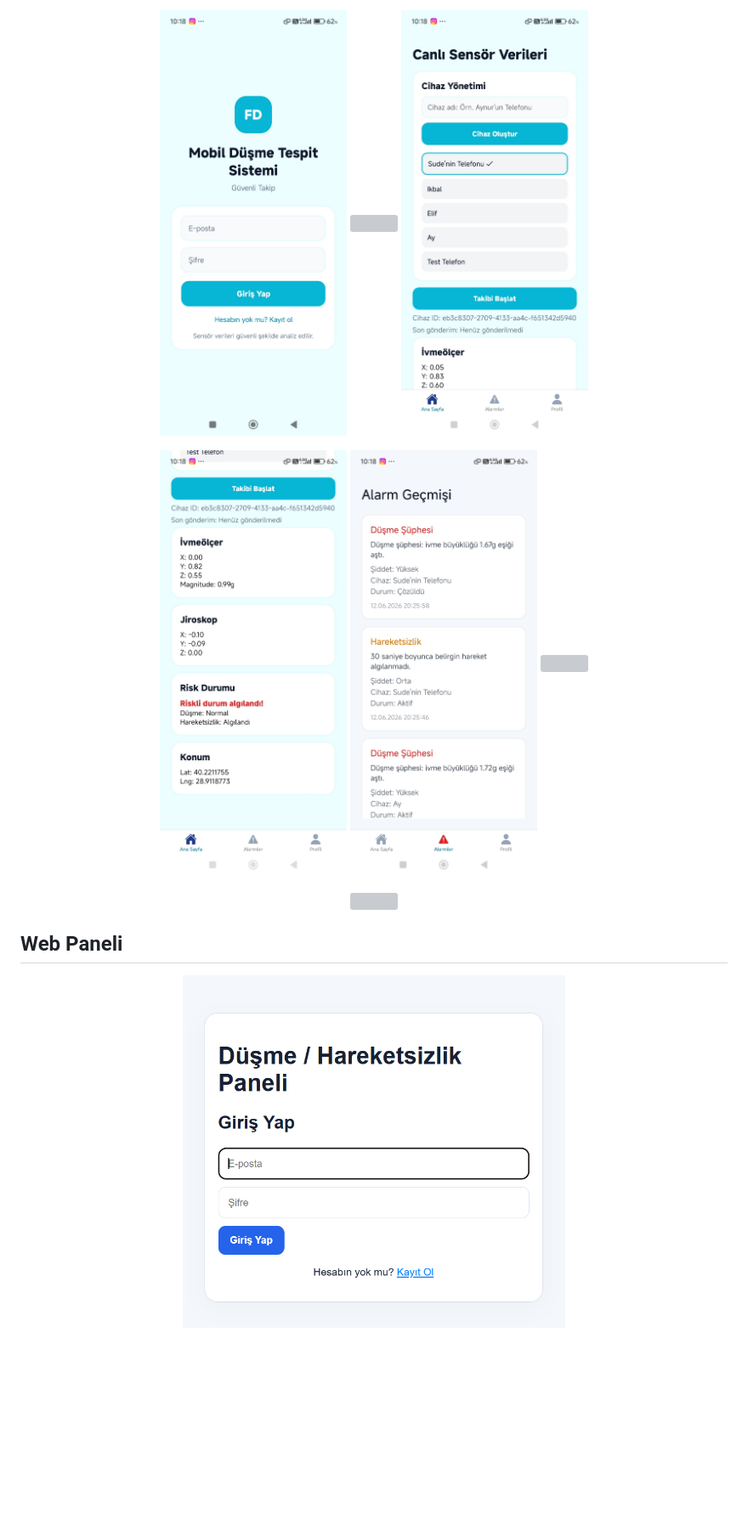
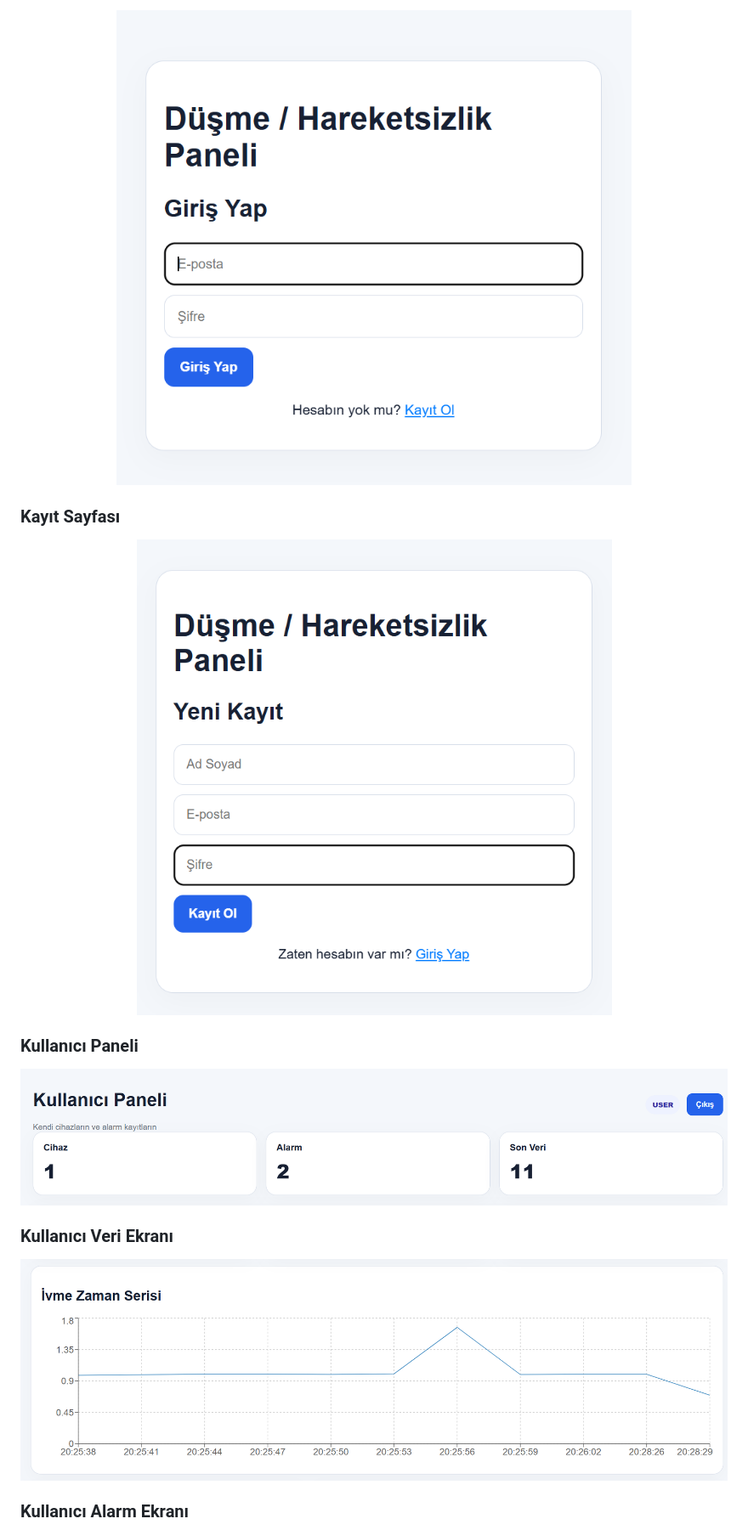
Before and after one commit to Ervanurb/dusme_ve_hareketsizlik_tespiti, a Markdown page: README.md, the part around one of its changes. Shown at 85% size. GitHub-like rendering; blank space fills up the shorter version; grey boxes are pictures that could not be loaded.

Commit message:
Update mobile and web application screenshots

```diff
--- a/README.md
+++ b/README.md
@@ -68,24 +84,26 @@ Veri akışı: mobil uygulama sensör verisini gönderir → backend cihaz sahip
 
 <p align="center">
-  <img src="images/mobil_giris_yap.jpeg" width="220">
-  <img src="images/mobil_kayit_ol.jpeg" width="220">
-  <img src="images/mobil_anasayfa01.jpeg" width="220">
+  <img src="images/web_giris_yap.png" width="800">
 </p>
 
+### Kayıt Sayfası
+
 <p align="center">
-  <img src="images/mobil_anasayfa02.jpeg" width="220">
-  <img src="images/mobil_alarm.jpeg" width="220">
-  <img src="images/mobil_kullanici_profil.jpeg" width="220">
+  <img src="images/web_kayit_ol.png" width="800">
 </p>
 
+### Kullanıcı Paneli
+
 <p align="center">
-  <img src="images/mobil_admin_profil.jpeg" width="220">
+  <img src="images/web_kullanici_panel.png" width="900">
 </p>
 
-## Web Paneli
+### Kullanıcı Veri Ekranı
 
 <p align="center">
-  <img src="images/web_giris_yap.png" width="450">
+  <img src="images/web_kullanici_veri.png" width="900">
 </p>
 
+### Kullanıcı Alarm Ekranı
+
 <p align="center">
```
Also changed, not shown: other parts of README.md (+28 -17 lines).
